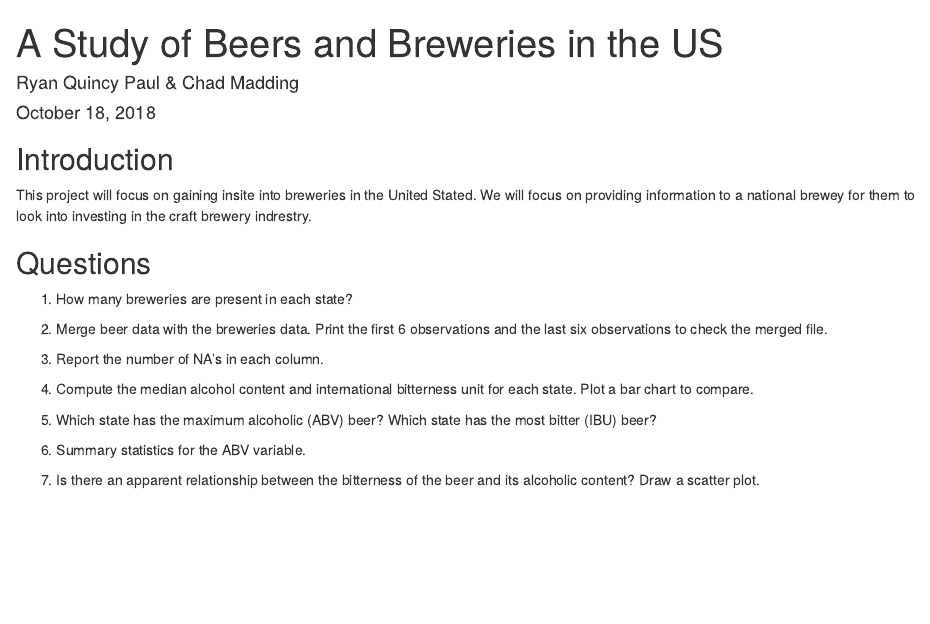
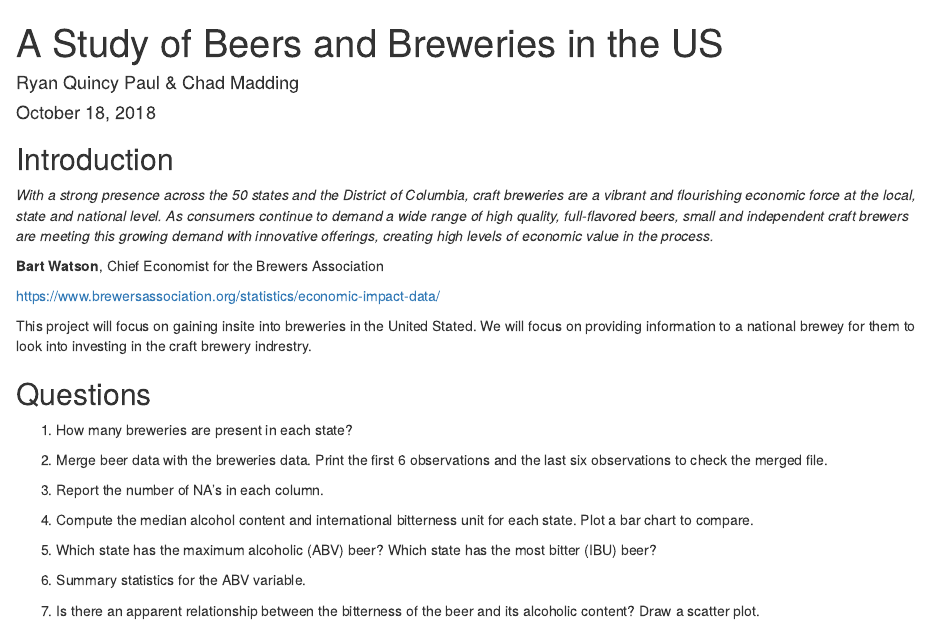
Before and after one commit to RudranilMitra/BeersAndBreweries, an R Markdown document (CaseStudy01_Paul_Madding.Rmd): the page in a window 1100 px wide, from its top. Rendered offline with R 4.5, knitr and Pandoc, with nearby package versions.

Commit message:
Updated Introduction

````diff
--- a/CaseStudy01_Paul_Madding.Rmd
+++ b/CaseStudy01_Paul_Madding.Rmd
@@ -12,6 +12,12 @@ knitr::opts_chunk$set(echo = TRUE)
 ```
 
 ## Introduction
+
+*With a strong presence across the 50 states and the District of Columbia, craft breweries are a vibrant and flourishing economic force at the local, state and national level. As consumers continue to demand a wide range of high quality, full-flavored beers, small and independent craft brewers are meeting this growing demand with innovative offerings, creating high levels of economic value in the process.*
+
+**Bart Watson**, Chief Economist for the Brewers Association
+
+https://www.brewersassociation.org/statistics/economic-impact-data/
 
 This project will focus on gaining insite into breweries in the United Stated. We will focus on providing information to a national brewey for them to look into investing in the craft brewery indrestry.
 
````
Also changed, not shown: CaseStudy01_Paul_Madding.html, CaseStudy01_Paul_Madding.md, README.md.
